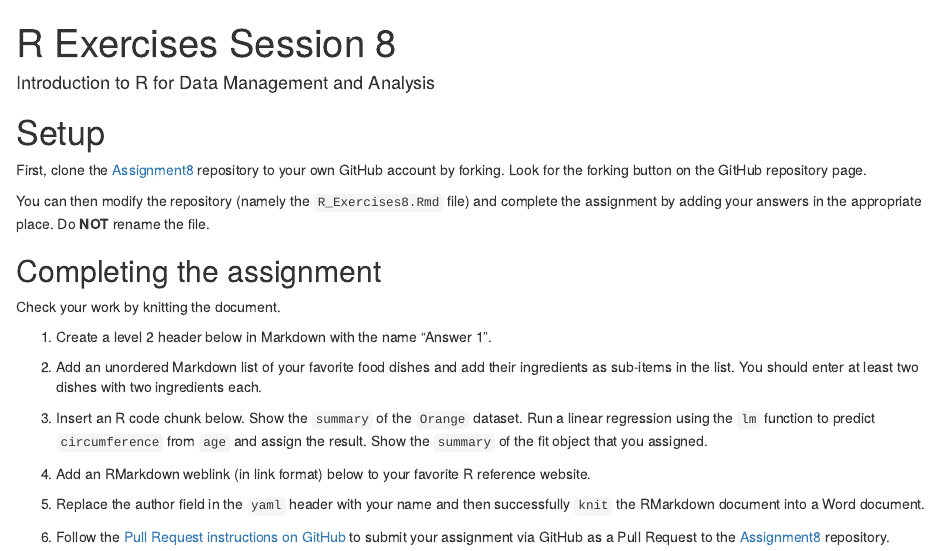
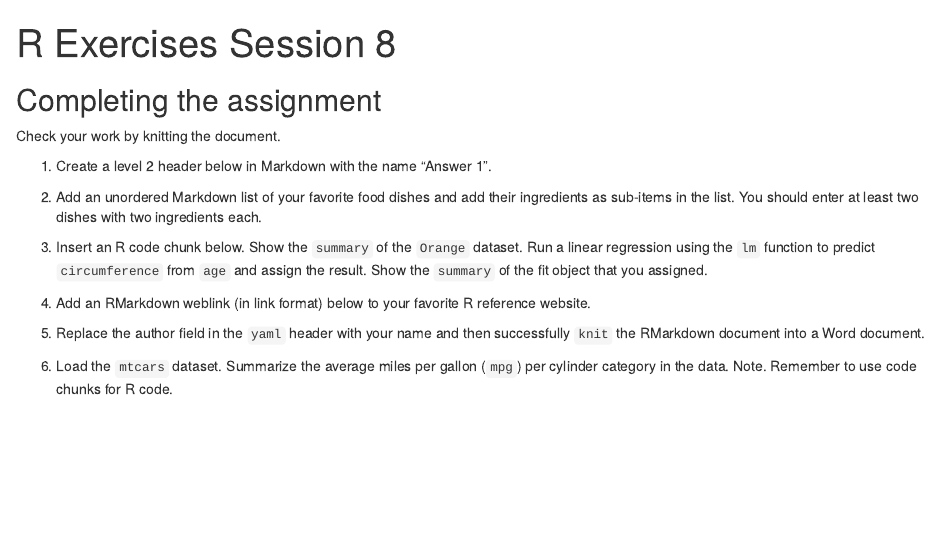
Before and after one commit to CUNYSPHCode/IntroR, an R Markdown document (Exercises/R_Exercises8.Rmd): the page in a window 1100 px wide, from its top. Rendered offline with R 4.5, knitr and Pandoc, with nearby package versions; drawn as R Markdown's standard HTML page in place of the format the file asks for.

Commit message:
update Exercise 8

````diff
--- a/Exercises/R_Exercises8.Rmd
+++ b/Exercises/R_Exercises8.Rmd
@@ -1,6 +1,6 @@
 ---
 title: "R Exercises Session 8"
-author: "Introduction to R for Data Management and Analysis"
+author: "<YOUR NAME HERE>"
 output: word_document
 ---
 
@@ -8,20 +8,12 @@ output: word_document
 knitr::opts_chunk$set(echo = TRUE)
 ```
 
-# Setup
-
-First, clone the [Assignment8][1] repository to your own GitHub account
-by forking. Look for the forking button on the GitHub repository page.
-
-You can then modify the repository (namely the `R_Exercises8.Rmd` file)
-and complete the assignment by adding your answers in the appropriate
-place. Do **NOT** rename the file.
-
 ## Completing the assignment
 
 Check your work by knitting the document.
 
 1. Create a level 2 header below in Markdown with the name "Answer 1".
+
 
 
 2. Add an unordered Markdown list of your favorite food dishes and
@@ -43,8 +35,5 @@ website.
 successfully `knit` the RMarkdown document into a Word document.
 
 
-6. Follow the [Pull Request instructions on GitHub](https://help.github.com/en/github/collaborating-with-issues-and-pull-requests/creating-a-pull-request-from-a-fork)
-to submit your assignment via GitHub as a Pull Request to the [Assignment8][1]
-repository.
-
-[1]: https://github.com/CUNYSPHCode/Assignment8
+6. Load the `mtcars` dataset. Summarize the average miles per gallon (`mpg`) per
+cylinder category in the data. Note. Remember to use code chunks for R code.
````
